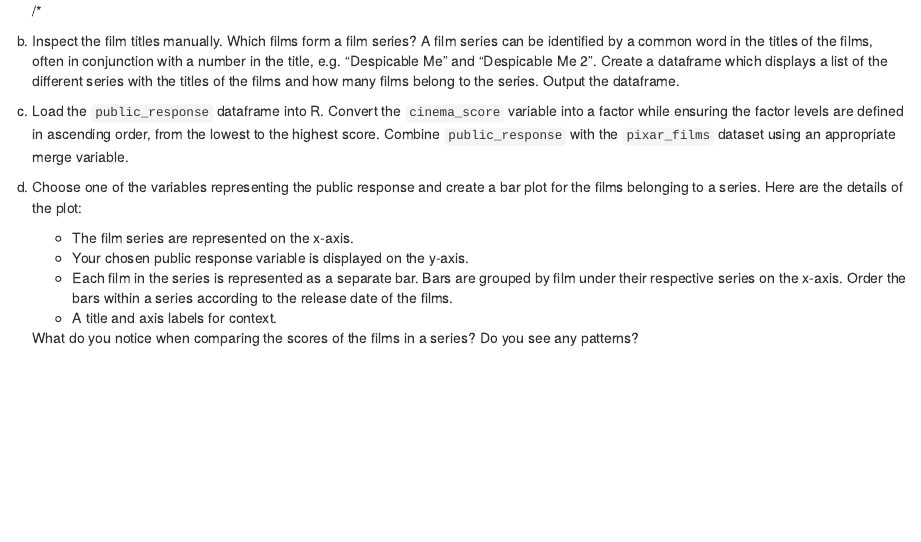
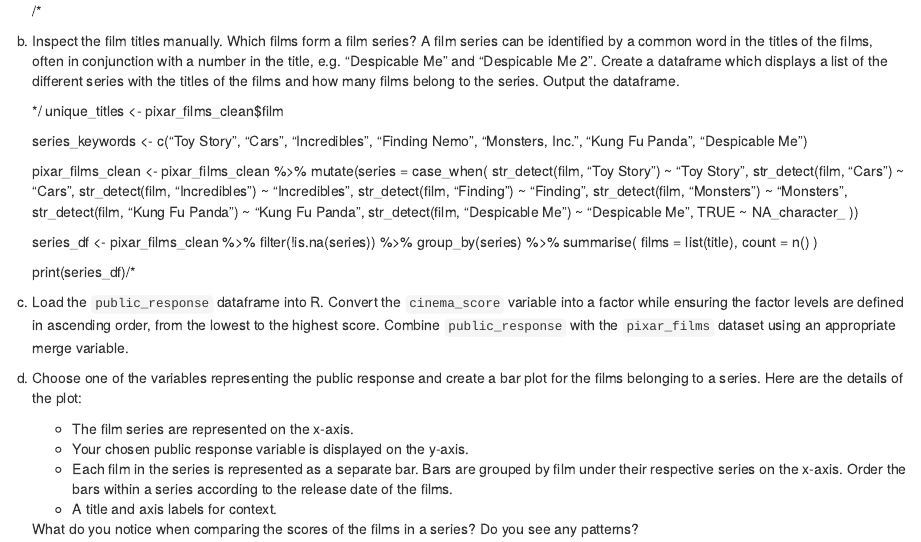
Before and after one commit to ZMTX02/exeRcise-sheet-3, an R Markdown document (ExerciseSheet_3_TEMPLATE.Rmd): the page in a window 1100 px wide, from 1600 px down. Rendered offline with R 4.5, knitr and Pandoc, with nearby package versions; drawn as R Markdown's standard HTML page in place of the format the file asks for.

Commit message:
Committed 2b

```diff
--- a/ExerciseSheet_3_TEMPLATE.Rmd
+++ b/ExerciseSheet_3_TEMPLATE.Rmd
@@ -121,6 +121,33 @@ b)  Inspect the film titles manually. Which films form a film series? A
     displays a list of the different series with the titles of the films
     and how many films belong to the series. Output the dataframe.
 
+    */
+    unique_titles <- pixar_films_clean$film
+
+    series_keywords <- c("Toy Story", "Cars", "Incredibles", "Finding Nemo", "Monsters, Inc.", "Kung Fu Panda", "Despicable Me")
+
+    pixar_films_clean <- pixar_films_clean %>%
+      mutate(series = case_when(
+        str_detect(film, "Toy Story") ~ "Toy Story",
+        str_detect(film, "Cars") ~ "Cars",
+        str_detect(film, "Incredibles") ~ "Incredibles",
+        str_detect(film, "Finding") ~ "Finding",
+        str_detect(film, "Monsters") ~ "Monsters",
+        str_detect(film, "Kung Fu Panda") ~ "Kung Fu Panda",
+        str_detect(film, "Despicable Me") ~ "Despicable Me",
+        TRUE ~ NA_character_
+      ))
+
+    series_df <- pixar_films_clean %>%
+      filter(!is.na(series)) %>%
+      group_by(series) %>%
+      summarise(
+        films = list(title),
+        count = n()
+      )
+
+    print(series_df)/*
+
 c)  Load the `public_response` dataframe into R. Convert the
     `cinema_score` variable into a factor while ensuring the factor
     levels are defined in ascending order, from the lowest to the
```
